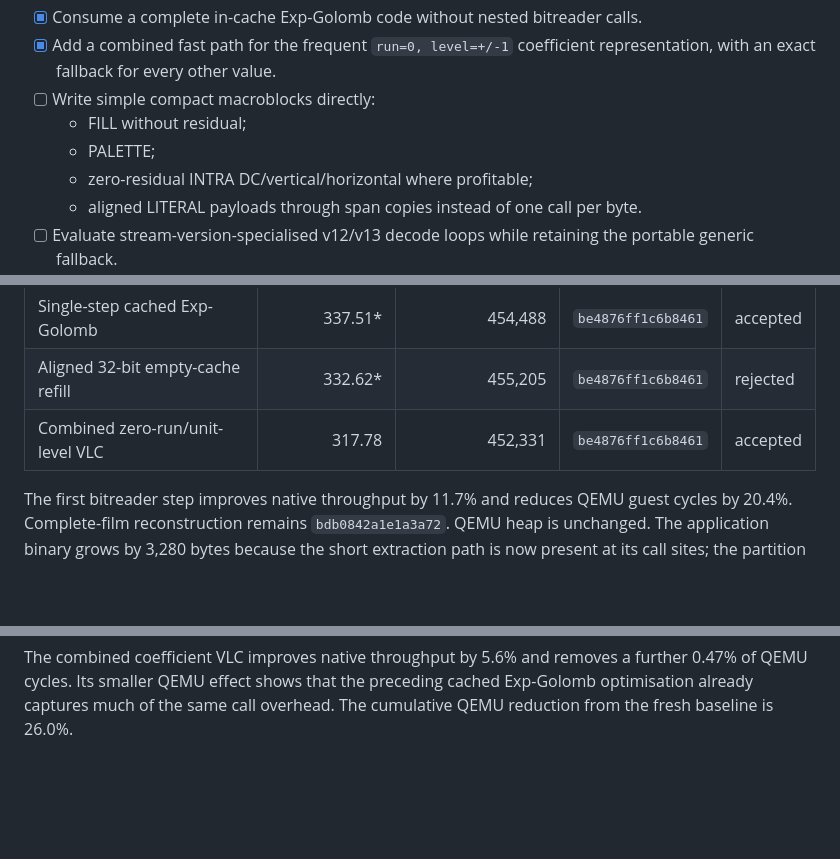
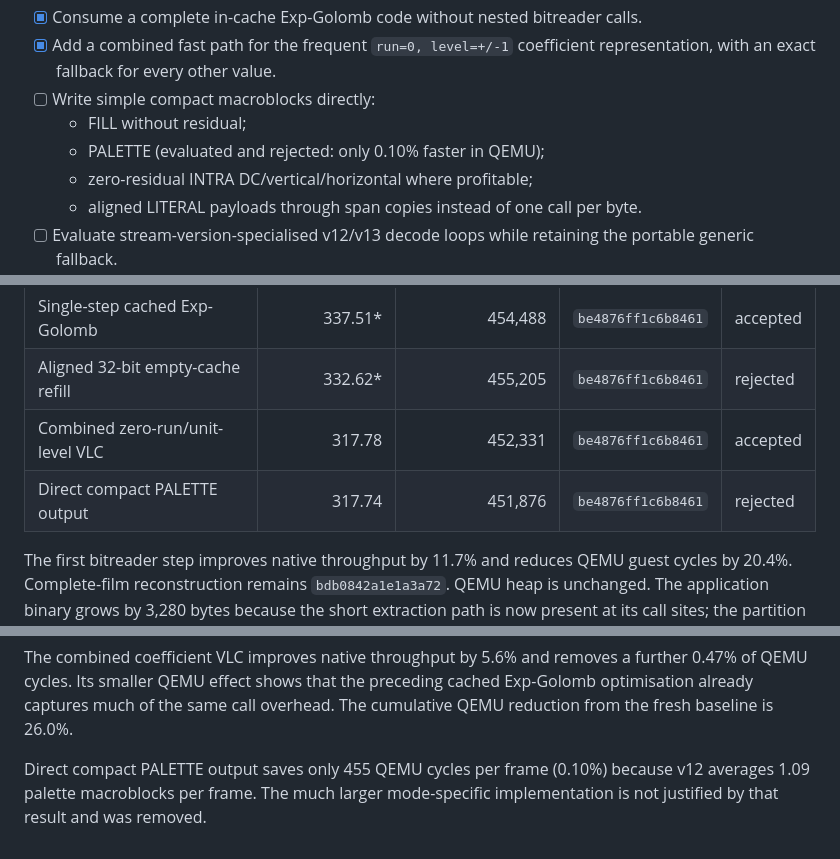
Before and after one commit to Witali/HLV-codec, a Markdown page: docs/ESP32_DECODER_COMPLEXITY_REDUCTION_TODO.md, 3 parts joined by grey strips. GitHub-like rendering; blank space fills up the shorter version.

Commit message:
Record rejected compact palette path

```diff
--- a/docs/ESP32_DECODER_COMPLEXITY_REDUCTION_TODO.md
+++ b/docs/ESP32_DECODER_COMPLEXITY_REDUCTION_TODO.md
@@ -67,7 +67,7 @@ Coefficient distribution:
       value.
 - [ ] Write simple compact macroblocks directly:
   - FILL without residual;
-  - PALETTE;
+  - PALETTE (evaluated and rejected: only 0.10% faster in QEMU);
   - zero-residual INTRA DC/vertical/horizontal where profitable;
   - aligned LITERAL payloads through span copies instead of one call per byte.
 - [ ] Evaluate stream-version-specialised v12/v13 decode loops while retaining
@@ -104,6 +104,7 @@ Their measurements are retained in
 | Single-step cached Exp-Golomb | 337.51* | 454,488 | `be4876ff1c6b8461` | accepted |
 | Aligned 32-bit empty-cache refill | 332.62* | 455,205 | `be4876ff1c6b8461` | rejected |
 | Combined zero-run/unit-level VLC | 317.78 | 452,331 | `be4876ff1c6b8461` | accepted |
+| Direct compact PALETTE output | 317.74 | 451,876 | `be4876ff1c6b8461` | rejected |
 
 The first bitreader step improves native throughput by 11.7% and reduces QEMU
 guest cycles by 20.4%. Complete-film reconstruction remains
@@ -125,3 +126,7 @@ The combined coefficient VLC improves native throughput by 5.6% and removes a
 further 0.47% of QEMU cycles. Its smaller QEMU effect shows that the preceding
 cached Exp-Golomb optimisation already captures much of the same call
 overhead. The cumulative QEMU reduction from the fresh baseline is 26.0%.
+
+Direct compact PALETTE output saves only 455 QEMU cycles per frame (0.10%)
+because v12 averages 1.09 palette macroblocks per frame. The much larger
+mode-specific implementation is not justified by that result and was removed.
```
